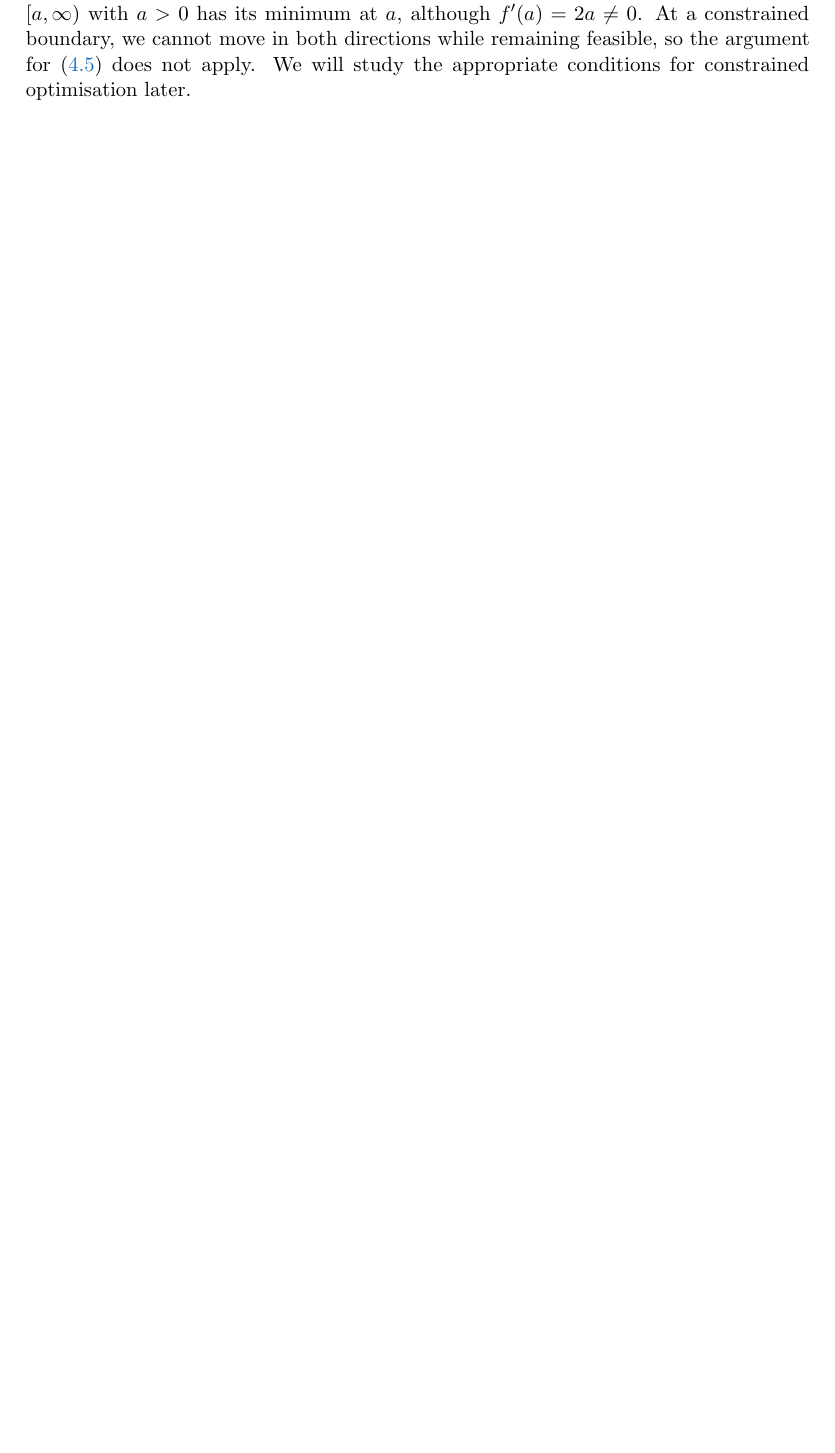
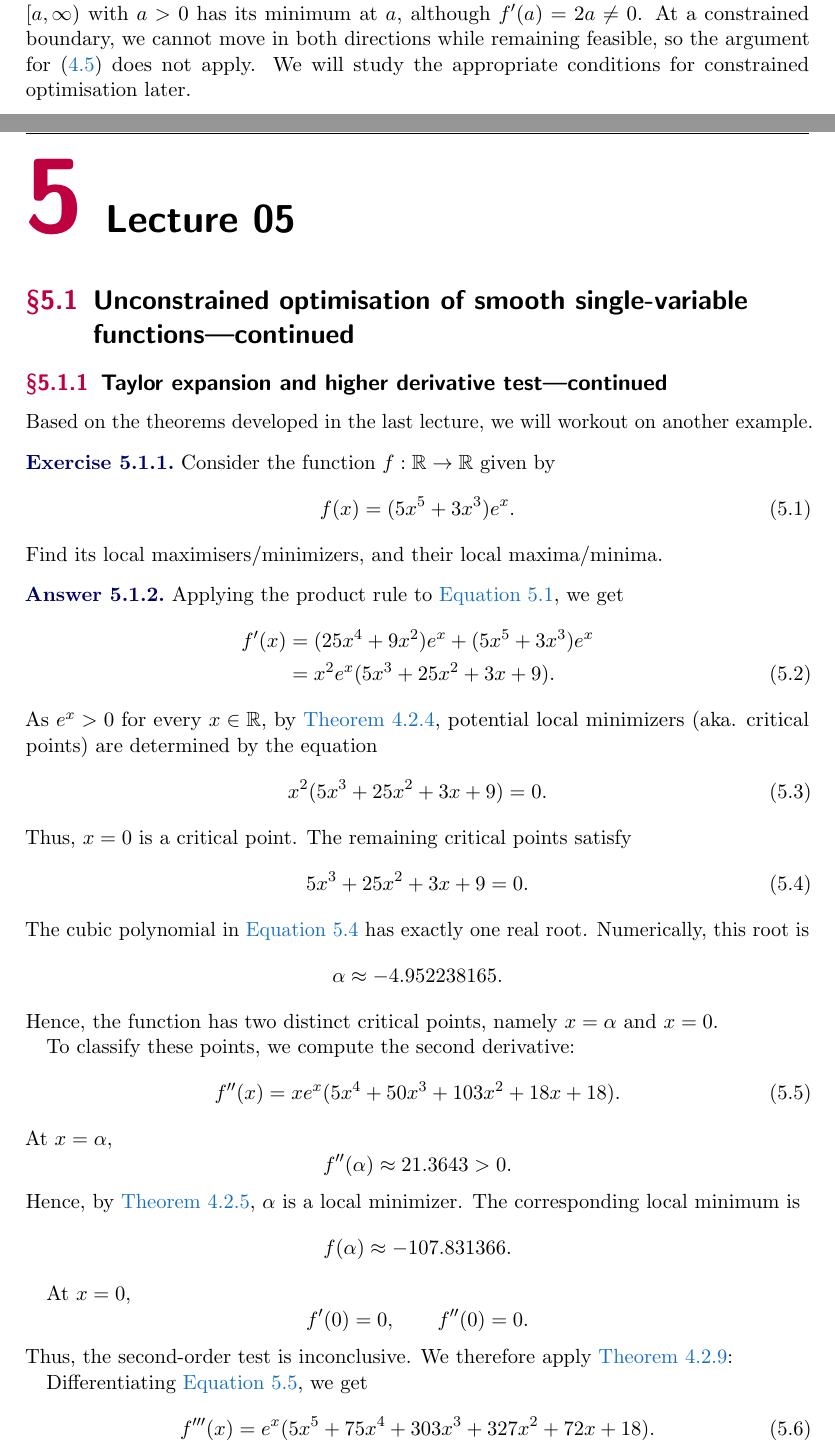
Before and after one commit to KetPsi/CSE402-Rasib-Turjoy, a LaTeX document (CSE402_Op.tex, which reads notes/lec05.tex): part of page 40 of 41 before the commit and two parts of pages 39 and 40 of 42 after it, the two joined at a grey line, cut so that both start at the same text, the shorter picture padded with empty space. Compiled offline with pdfLaTeX; a LaTeX package or settings file that is missing is left out.

Commit message:
Lecture 05 uploaded.

```diff
--- /dev/null
+++ b/notes/lec05.tex
@@ -0,0 +1,67 @@
+\lecture_date{27/10/2026}
+\chapter{Lecture 05}
+
+\section{Unconstrained optimisation of smooth single-variable functions---continued}
+\subsection{Taylor expansion and higher derivative test---continued}
+
+Based on the theorems developed in the last lecture, we will workout on another example.
+
+\begin{exercise}
+	Consider the function $f:\mathbb{R}\to\mathbb{R}$ given by
+	\begin{equation}
+		f(x)=(5x^5+3x^3)e^x.
+		\label{eq:lecture05-function}
+	\end{equation}
+	Find its local maximisers/minimizers, and their local maxima/minima.
+\end{exercise}
+\begin{answer}
+	Applying the product rule to \autoref{eq:lecture05-function}, we get
+	\begin{align}
+		f'(x)
+		 & = (25x^4+9x^2)e^x+(5x^5+3x^3)e^x \notag \\
+		 & = x^2e^x(5x^3+25x^2+3x+9).
+		\label{eq:lecture05-first-derivative}
+	\end{align}
+	As $e^x>0$ for every $x\in\mathbb{R}$, by \autoref{thm:first-order-necessary-condition}, potential local minimizers (aka. critical points) are determined by the equation
+	\begin{equation}
+		x^2(5x^3+25x^2+3x+9)=0.
+		\label{eq:lecture05-stationary}
+	\end{equation}
+	Thus, $x=0$ is a critical point. The remaining critical points satisfy
+	\begin{equation}
+		5x^3+25x^2+3x+9=0.
+		\label{eq:lecture05-cubic}
+	\end{equation}
+	The cubic polynomial in \autoref{eq:lecture05-cubic} has exactly one real root. Numerically, this root is
+	\[
+		\alpha\approx -4.952238165.
+	\]
+	Hence, the function has two distinct critical points, namely $x=\alpha$ and $x=0$.
+
+	To classify these points, we compute the second derivative:
+	\begin{equation}
+		f''(x)
+		=xe^x(5x^4+50x^3+103x^2+18x+18).
+		\label{eq:lecture05-second-derivative}
+	\end{equation}
+	At $x=\alpha$,
+	\[
+		f''(\alpha)\approx21.3643>0.
+	\]
+	Hence, by \autoref{thm:second-derivative-test}, $\alpha$ is a local minimizer. The corresponding local minimum is
+	\[
+		f(\alpha)\approx-107.831366.
+	\]
+
+	At $x=0$,
+	\[
+		f'(0)=0,\qquad f''(0)=0.
+	\]
+	Thus, the second-order test is inconclusive. We therefore apply \autoref{thm:first-nonzero-derivative-test}:
+
+	Differentiating \autoref{eq:lecture05-second-derivative},
+	we get
+	\begin{equation}
+		f'''(x) = e^x(5x^5+75x^4+303x^3 +327x^2+72x+18).
+		\label{eq:taylor-expansion-and-higher-derivative-test-continued-1}
+	\end{equation}
@@ -0,0 +80 @@
+\end{answer}
```
Also changed, not shown: CSE402_Op.tex (+2 -0 lines), notes/lec04.tex (+3 -4 lines), CSE402_Op.pdf, notes/lec05.tex (12 more changed lines).
